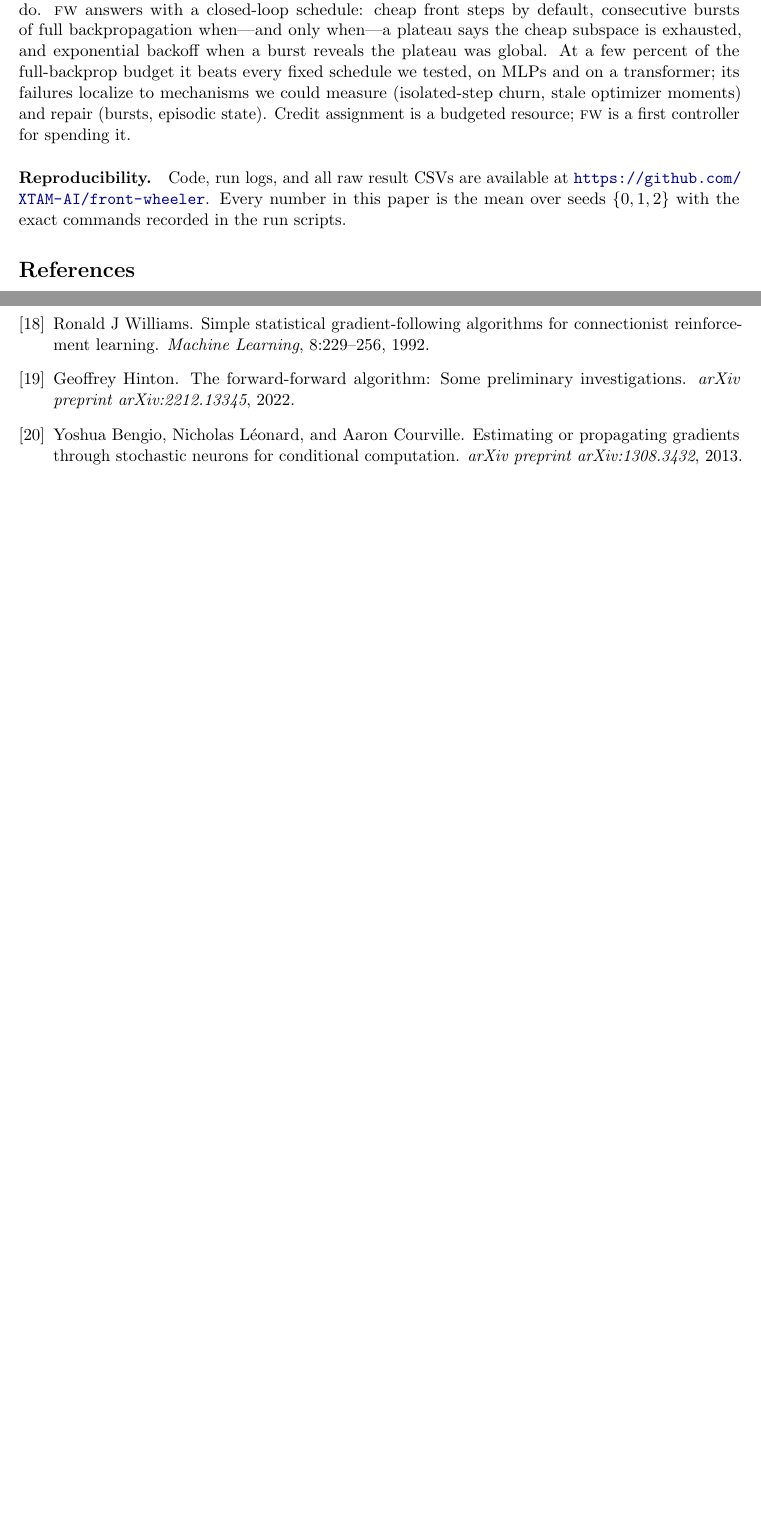
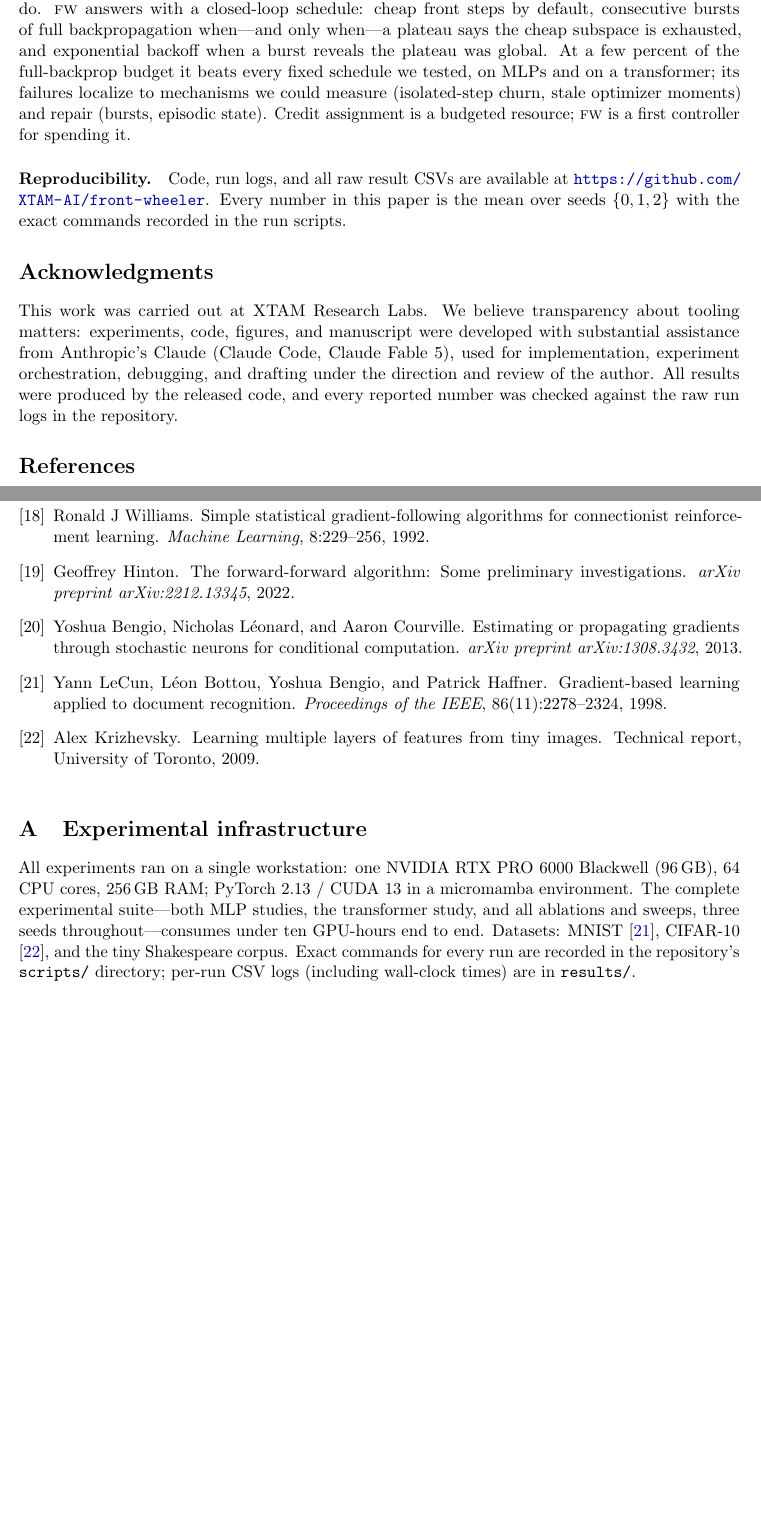
Before and after one commit to Xtam-AI/front-wheeler, a LaTeX paper (paper/main.tex): two parts of pages 10 and 11 of 11 before the commit and two parts of pages 10 and 12 of 12 after it, joined at a grey line, cut so that both start at the same text, the shorter picture padded with empty space. Compiled offline with pdfLaTeX.

Commit message:
Acknowledgments (AI tooling transparency) + infrastructure appendix
Co-Authored-By: Claude Fable 5 <noreply@anthropic.com>

```diff
--- a/paper/main.tex
+++ b/paper/main.tex
@@ -72,7 +72,30 @@ state of the art.
 \input{sections/exp1}
 \input{sections/discussion}
 
+\section*{Acknowledgments}
+This work was carried out at XTAM Research Labs. We believe transparency
+about tooling matters: experiments, code, figures, and manuscript were
+developed with substantial assistance from Anthropic's Claude (Claude Code,
+Claude Fable 5), used for implementation, experiment orchestration,
+debugging, and drafting under the direction and review of the author. All
+results were produced by the released code, and every reported number was
+checked against the raw run logs in the repository.
+
 \bibliographystyle{unsrtnat}
 \bibliography{refs}
 
+\appendix
+
+\section{Experimental infrastructure}
+\label{app:infra}
+All experiments ran on a single workstation: one NVIDIA RTX PRO 6000
+Blackwell (96\,GB), 64 CPU cores, 256\,GB RAM; PyTorch 2.13 / CUDA~13 in a
+micromamba environment. The complete experimental suite---both MLP studies,
+the transformer study, and all ablations and sweeps, three seeds
+throughout---consumes under ten GPU-hours end to end. Datasets: MNIST
+\citep{lecun1998gradient}, CIFAR-10 \citep{krizhevsky2009learning}, and the
+tiny Shakespeare corpus. Exact commands for every run are recorded in the
+repository's \texttt{scripts/} directory; per-run CSV logs (including
+wall-clock times) are in \texttt{results/}.
+
 \end{document}
```
